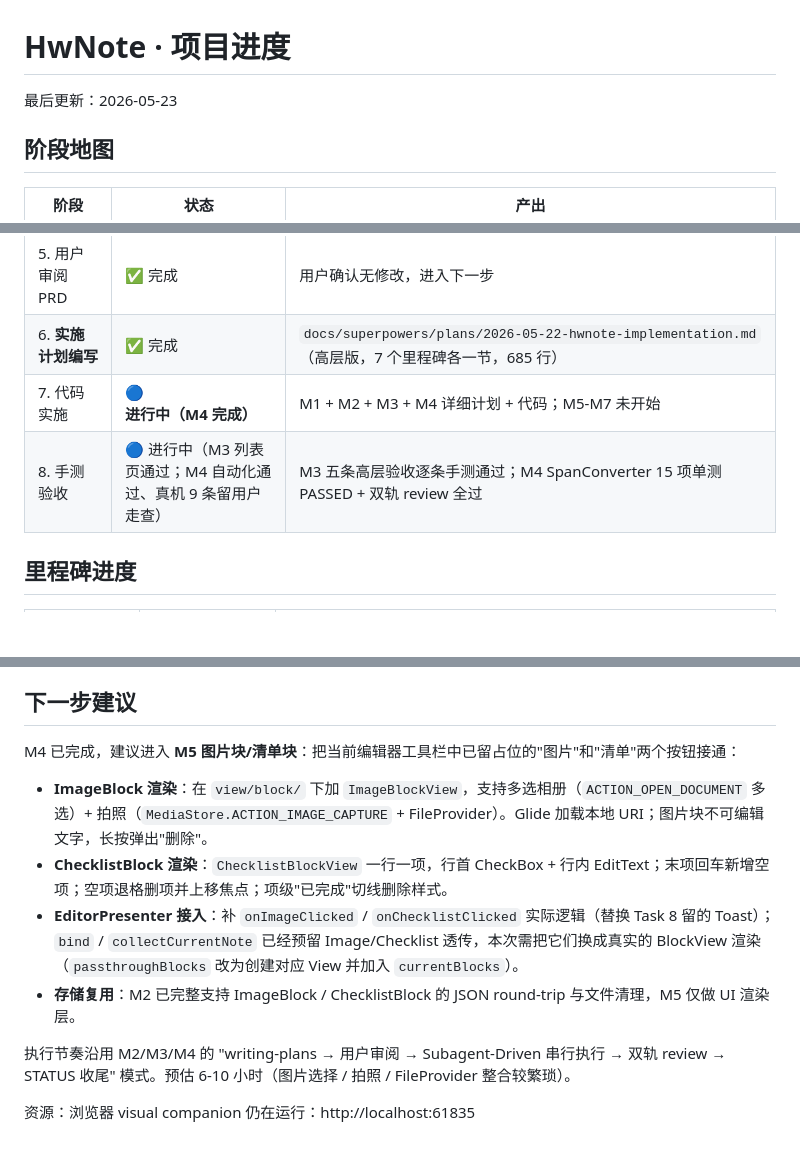
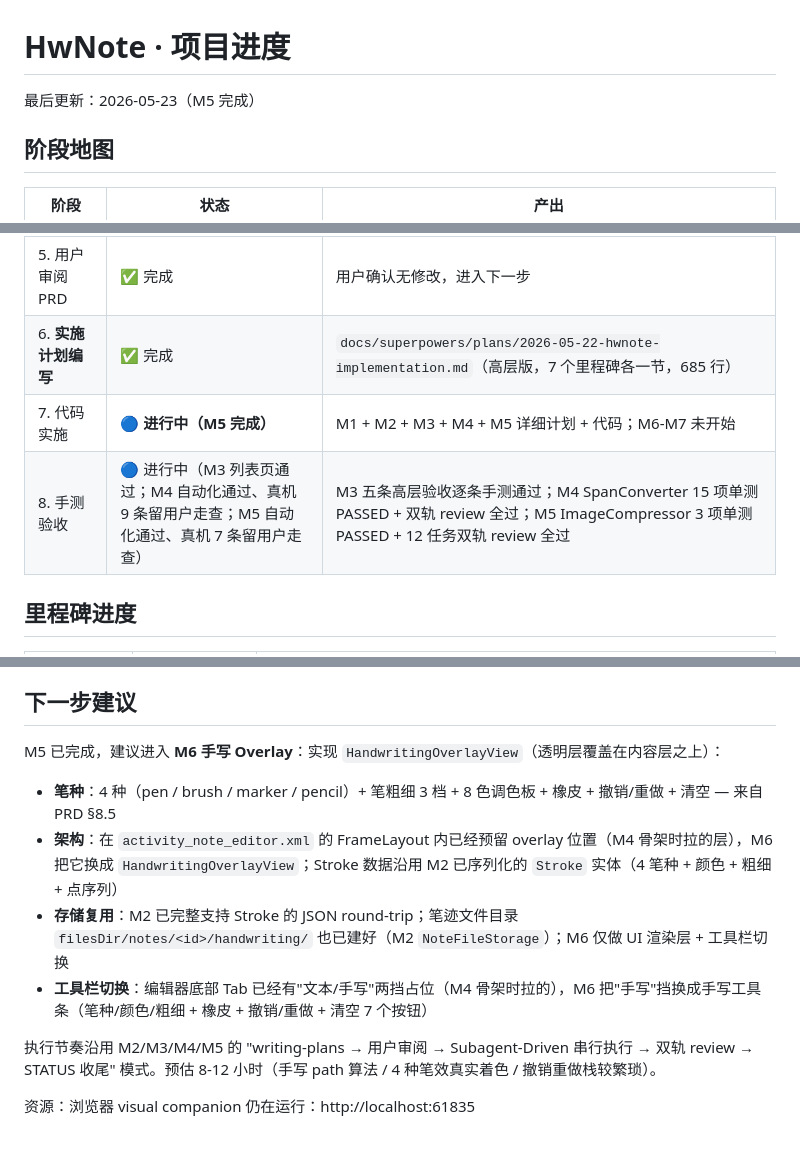
Before and after one commit to fanshanhong/QingNote, a Markdown page: docs/superpowers/STATUS.md, 3 parts joined by grey strips. Drawn GitHub-style; blank space fills up the shorter version.

```diff
--- a/docs/superpowers/STATUS.md
+++ b/docs/superpowers/STATUS.md
@@ -1,6 +1,6 @@
 # HwNote · 项目进度
 
-最后更新：2026-05-23
+最后更新：2026-05-23（M5 完成）
 
 ## 阶段地图
 
@@ -12,8 +12,8 @@
 | 4. 规格自审 | ✅ 完成 | 修复 7 处一致性问题（heading 块属性归位、Span 6 种、笔效/橡皮算法详写、ACTION_GET_CONTENT 替换、Glide compiler 去除、plain_text 规则补、行内/块级样式分离） |
 | 5. 用户审阅 PRD | ✅ 完成 | 用户确认无修改，进入下一步 |
 | 6. **实施计划编写** | ✅ 完成 | `docs/superpowers/plans/2026-05-22-hwnote-implementation.md`（高层版，7 个里程碑各一节，685 行） |
-| 7. 代码实施 | 🔵 **进行中（M4 完成）** | M1 + M2 + M3 + M4 详细计划 + 代码；M5-M7 未开始 |
-| 8. 手测验收 | 🔵 进行中（M3 列表页通过；M4 自动化通过、真机 9 条留用户走查） | M3 五条高层验收逐条手测通过；M4 SpanConverter 15 项单测 PASSED + 双轨 review 全过 |
+| 7. 代码实施 | 🔵 **进行中（M5 完成）** | M1 + M2 + M3 + M4 + M5 详细计划 + 代码；M6-M7 未开始 |
+| 8. 手测验收 | 🔵 进行中（M3 列表页通过；M4 自动化通过、真机 9 条留用户走查；M5 自动化通过、真机 7 条留用户走查） | M3 五条高层验收逐条手测通过；M4 SpanConverter 15 项单测 PASSED + 双轨 review 全过；M5 ImageCompressor 3 项单测 PASSED + 12 任务双轨 review 全过 |
 
 ## 里程碑进度
 
@@ -204,11 +245,11 @@ M1 ✅ → M2 数据层 → M3 列表页
 ## 下一步建议
 
-M4 已完成，建议进入 **M5 图片块/清单块**：把当前编辑器工具栏中已留占位的"图片"和"清单"两个按钮接通：
-- **ImageBlock 渲染**：在 `view/block/` 下加 `ImageBlockView`，支持多选相册（`ACTION_OPEN_DOCUMENT` 多选）+ 拍照（`MediaStore.ACTION_IMAGE_CAPTURE` + FileProvider）。Glide 加载本地 URI；图片块不可编辑文字，长按弹出"删除"。
-- **ChecklistBlock 渲染**：`ChecklistBlockView` 一行一项，行首 CheckBox + 行内 EditText；末项回车新增空项；空项退格删项并上移焦点；项级"已完成"切线删除样式。
-- **EditorPresenter 接入**：补 `onImageClicked` / `onChecklistClicked` 实际逻辑（替换 Task 8 留的 Toast）；`bind` / `collectCurrentNote` 已经预留 Image/Checklist 透传，本次需把它们换成真实的 BlockView 渲染（`passthroughBlocks` 改为创建对应 View 并加入 `currentBlocks`）。
-- **存储复用**：M2 已完整支持 ImageBlock / ChecklistBlock 的 JSON round-trip 与文件清理，M5 仅做 UI 渲染层。
+M5 已完成，建议进入 **M6 手写 Overlay**：实现 `HandwritingOverlayView`（透明层覆盖在内容层之上）：
+- **笔种**：4 种（pen / brush / marker / pencil）+ 笔粗细 3 档 + 8 色调色板 + 橡皮 + 撤销/重做 + 清空 — 来自 PRD §8.5
+- **架构**：在 `activity_note_editor.xml` 的 FrameLayout 内已经预留 overlay 位置（M4 骨架时拉的层），M6 把它换成 `HandwritingOverlayView`；Stroke 数据沿用 M2 已序列化的 `Stroke` 实体（4 笔种 + 颜色 + 粗细 + 点序列）
+- **存储复用**：M2 已完整支持 Stroke 的 JSON round-trip；笔迹文件目录 `filesDir/notes/<id>/handwriting/` 也已建好（M2 `NoteFileStorage`）；M6 仅做 UI 渲染层 + 工具栏切换
+- **工具栏切换**：编辑器底部 Tab 已经有"文本/手写"两挡占位（M4 骨架时拉的），M6 把"手写"挡换成手写工具条（笔种/颜色/粗细 + 橡皮 + 撤销/重做 + 清空 7 个按钮）
 
-执行节奏沿用 M2/M3/M4 的 "writing-plans → 用户审阅 → Subagent-Driven 串行执行 → 双轨 review → STATUS 收尾" 模式。预估 6-10 小时（图片选择 / 拍照 / FileProvider 整合较繁琐）。
+执行节奏沿用 M2/M3/M4/M5 的 "writing-plans → 用户审阅 → Subagent-Driven 串行执行 → 双轨 review → STATUS 收尾" 模式。预估 8-12 小时（手写 path 算法 / 4 种笔效真实着色 / 撤销重做栈较繁琐）。
 
 资源：浏览器 visual companion 仍在运行：http://localhost:61835
```
Also changed, not shown: other parts of docs/superpowers/STATUS.md (+42 -1 lines).
